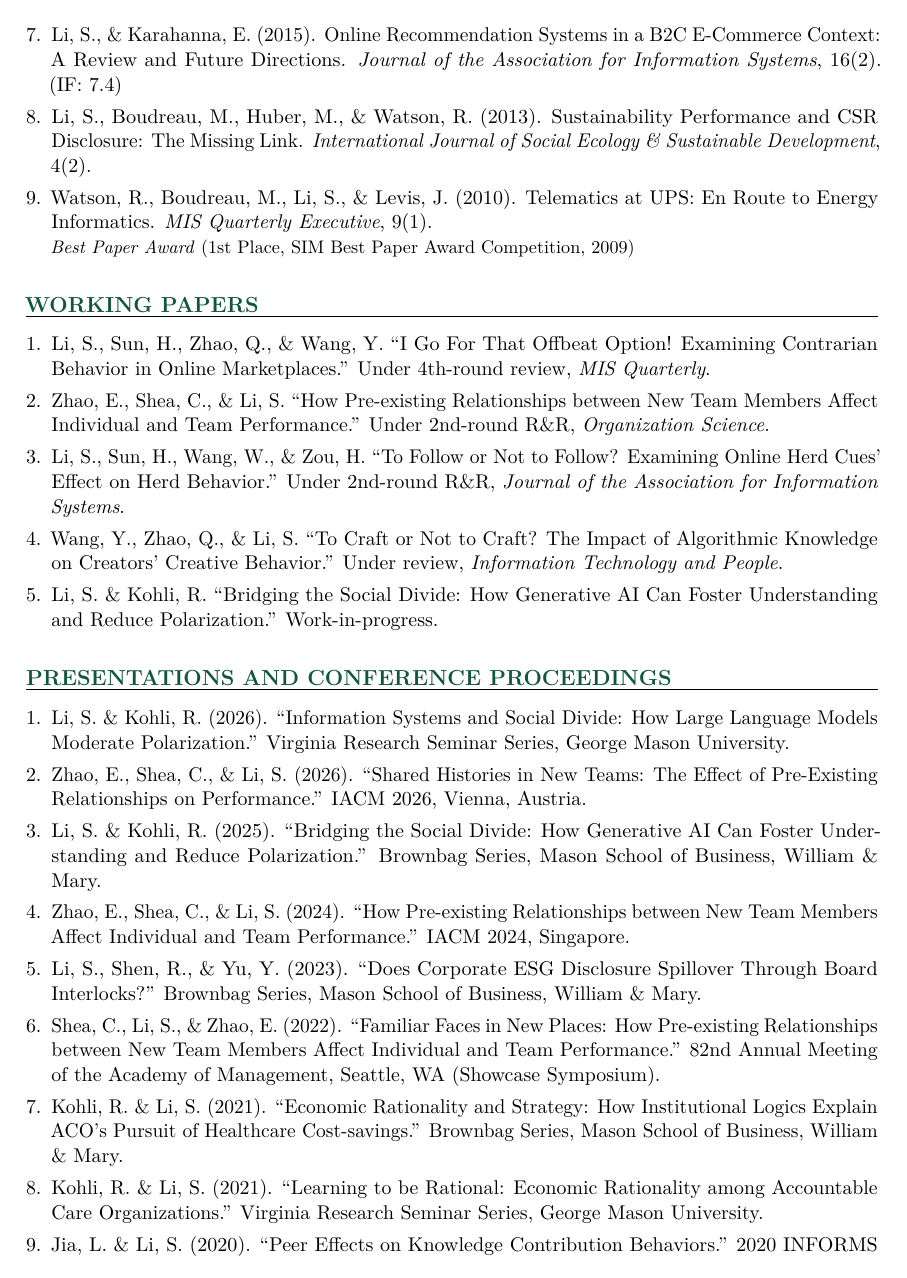
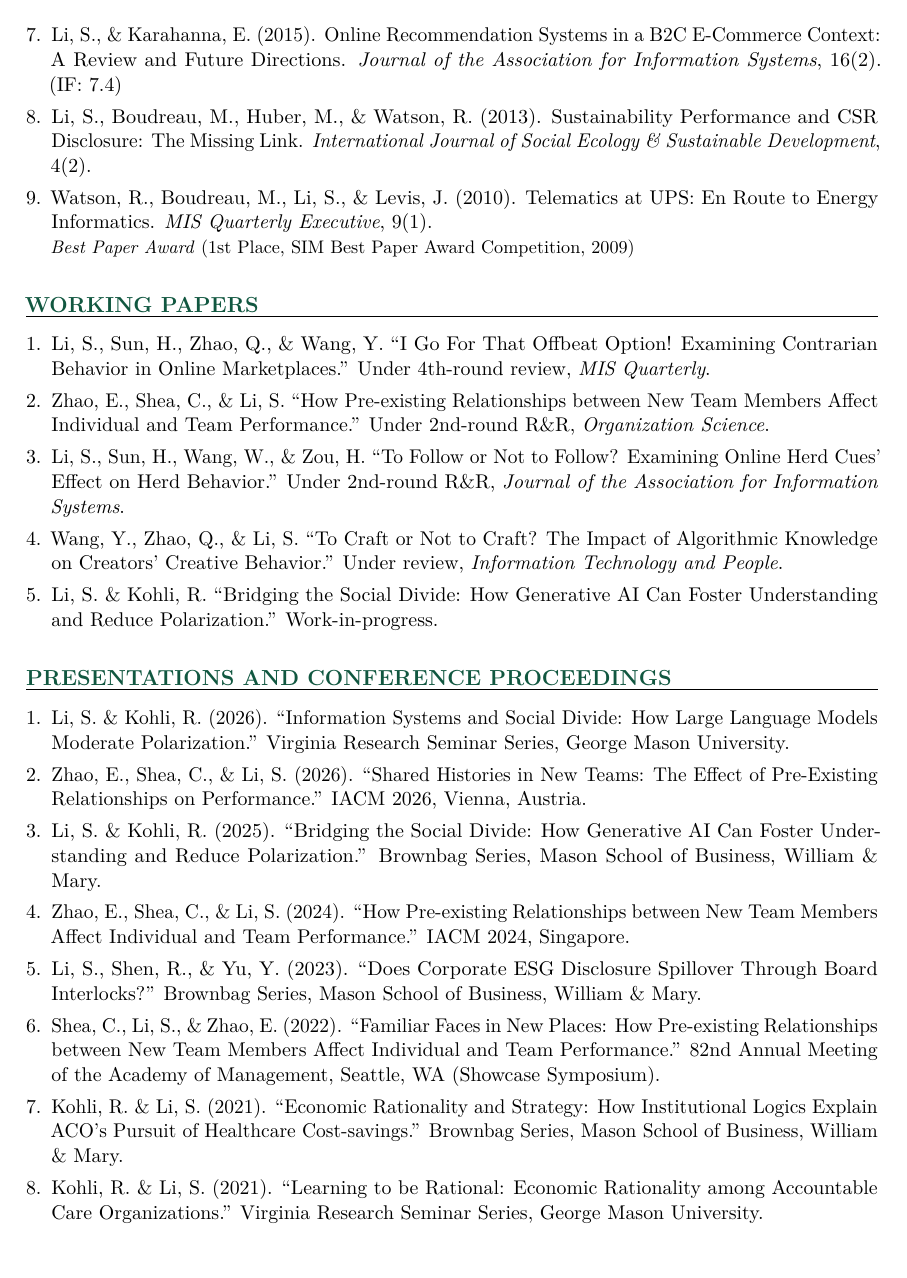
Before and after one commit to fnlsyaa-git/sethli-website, a LaTeX CV (cv-source/seth_li_cv.tex): page 2 of 6. Compiled offline with pdfLaTeX.

Commit message:
Prevent list items from splitting across page breaks
- widowpenalty=10000 + clubpenalty=10000: no lone first/last lines at page edges
- interlinepenalty=10000 in publist and cvlist: multi-line items stay on one page
- Handles presentations, awards, and any future long items automatically

Co-Authored-By: Claude Sonnet 4.6 <noreply@anthropic.com>

```diff
--- a/cv-source/seth_li_cv.tex
+++ b/cv-source/seth_li_cv.tex
@@ -19,6 +19,8 @@
 \setlength{\parindent}{0pt}
 \setlength{\parskip}{0pt}
 \raggedbottom
+\widowpenalty=10000
+\clubpenalty=10000
 
 % ── Section heading ───────────────────────────────────────────────────────────
 \newcommand{\cvsection}[1]{%
@@ -47,6 +49,7 @@
   itemsep=4pt,
   parsep=0pt,
   topsep=2pt,
+  before={\interlinepenalty=10000},
 }
 
 % ── Simple numbered list ──────────────────────────────────────────────────────
@@ -58,6 +61,7 @@
   parsep=0pt,
   topsep=0pt,
   partopsep=0pt,
+  before={\interlinepenalty=10000},
 }
 
 % ── Teaching row: course + stats on one line ──────────────────────────────────
```
